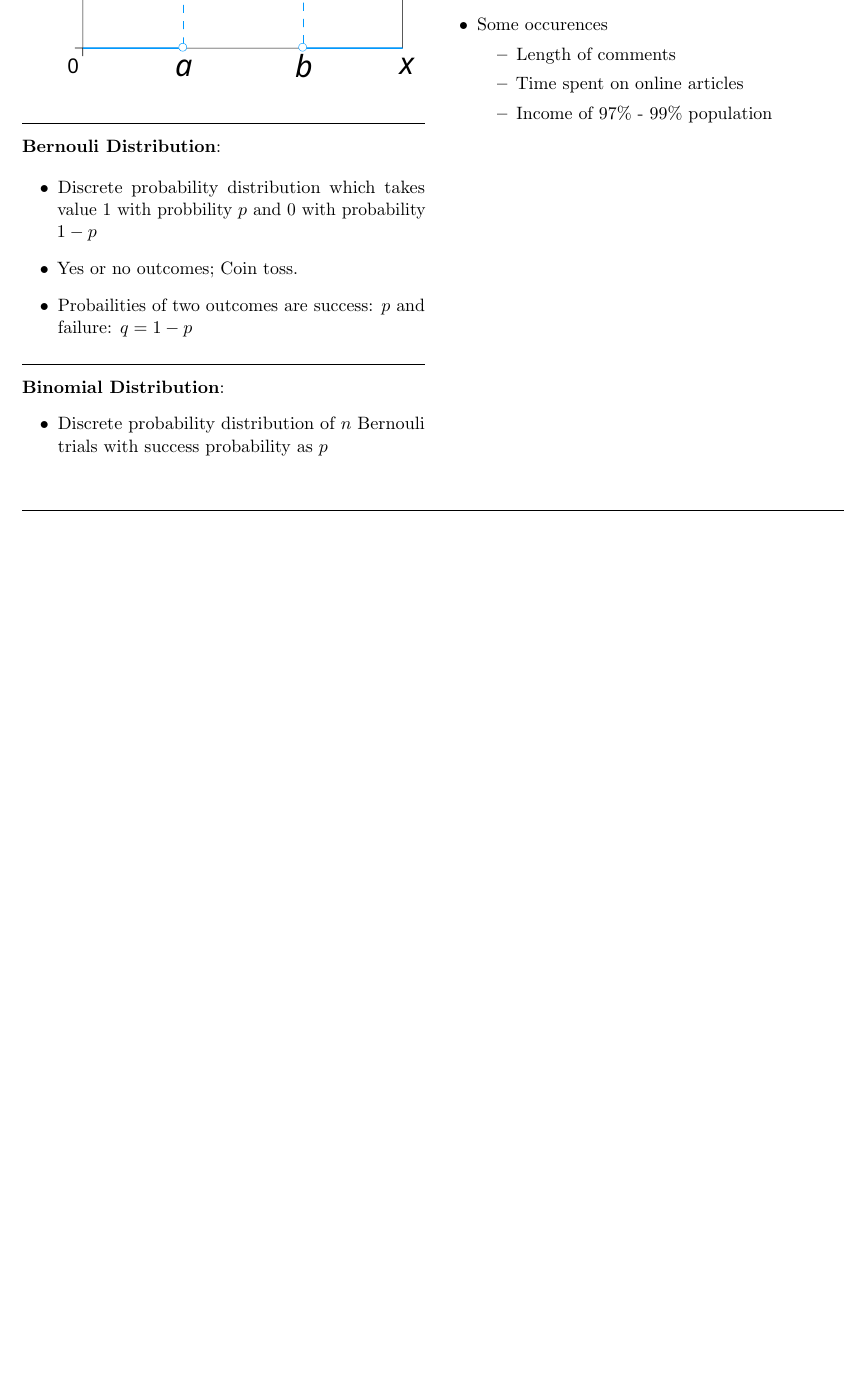
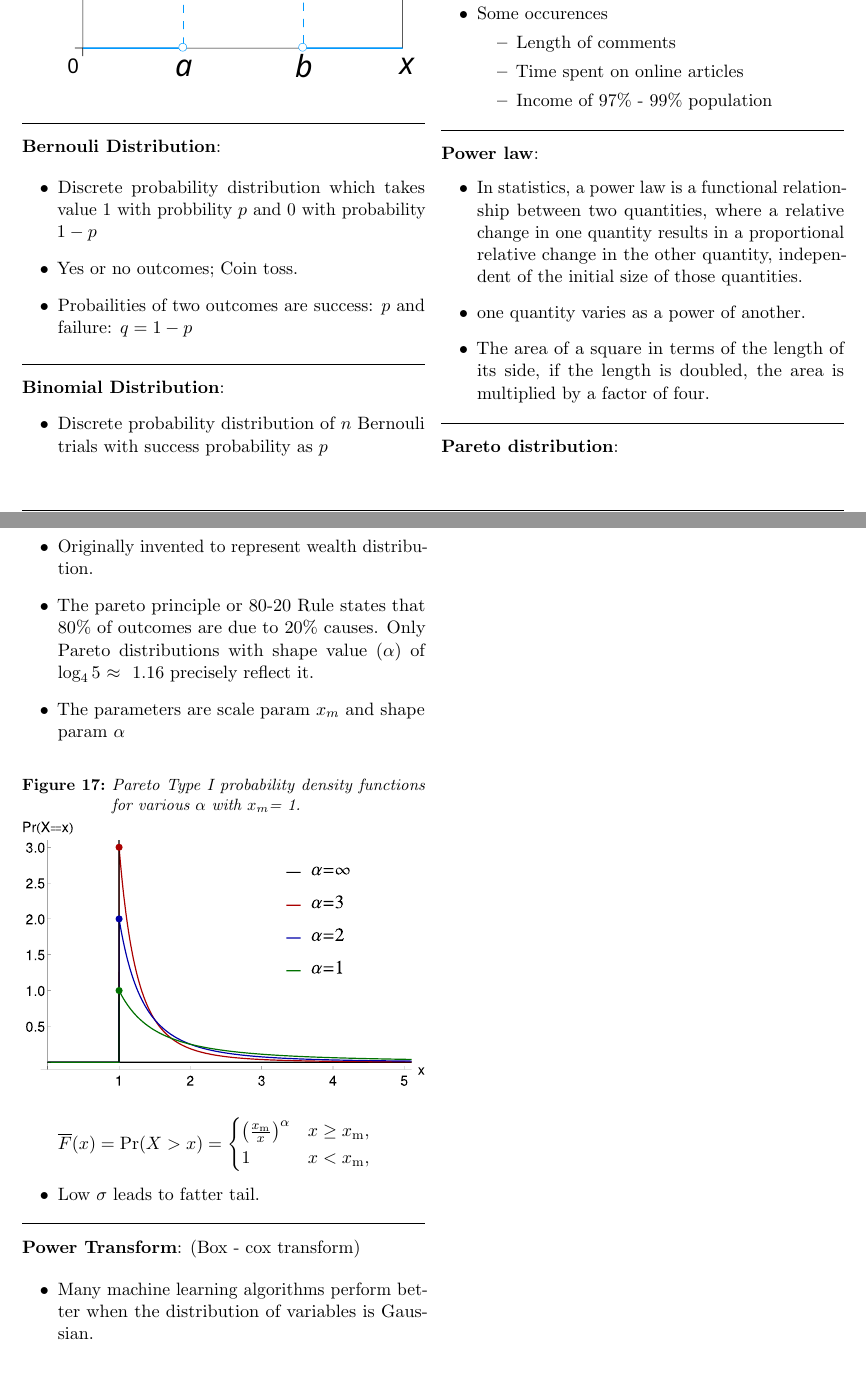
Before and after one commit to brpy/ml-notes, a LaTeX document (math.tex): part of page 17 of 17 before the commit and two parts of pages 17 and 18 of 18 after it, the two joined at a grey line, cut so that both start at the same text, the shorter picture padded with empty space. Compiled offline with pdfLaTeX.

Commit message:
add power law, pareto dist.

```diff
--- a/math.tex
+++ b/math.tex
@@ -1412,4 +1412,49 @@ $\mu$ : mean of population
 		\end{itemize}
 	\end{itemize}
 
+
+\hformbar
+
+\formdesc{Power law}:
+	\begin{itemize}
+		\item In statistics, a power law is a functional relationship between two quantities, where a relative change in one quantity results in a proportional relative change in the other quantity, independent of the initial size of those quantities.
+		\item one quantity varies as a power of another.
+		\item The area of a square in terms of the length of its side, if the length is doubled, the area is multiplied by a factor of four.
+	\end{itemize}
+
+
+\hformbar
+
+\formdesc{Pareto distribution}:
+	\begin{itemize}
+		\item Is a power law distribution
+		\item Originally invented to represent wealth distribution.
+		\item The pareto principle or 80-20 Rule states that 80\% of outcomes are due to 20\% causes. Only Pareto distributions with shape value $(\alpha)$ of $\log_45$ ≈ 1.16 precisely reflect it.
+		\item The parameters are scale param $x_m$ and shape param $\alpha$
+		%probability_density_function_of_Pareto_distribution.svg
+		% https://en.wikipedia.org/wiki/File:Probability_density_function_of_Pareto_distribution.svg#/media/File:Probability_density_function_of_Pareto_distribution.svg
+			\begin{figure}[ht!]
+			\centering
+			\graphicspath{ {images/math/} }
+			\caption{Pareto Type I probability density functions for various $\alpha$ with $x_m$= 1. }
+			\includesvg[width=\linewidth]{probability_density_function_of_Pareto_distribution.svg}
+		\end{figure}
+
+	\begin{math}
+		{\displaystyle {\overline {F}}(x)=\Pr(X>x)={\begin{cases}\left({\frac {x_{\mathrm {m} }}{x}}\right)^{\alpha }&x\geq x_{\mathrm {m} },\\1&x<x_{\mathrm {m} },\end{cases}}}
+	\end{math}
+
+	\item Low $\sigma$ leads to fatter tail.
+
+	\end{itemize}
+
+
+\hformbar
+
+\formdesc{Power Transform}: (Box - cox transform)
+
+\begin{itemize}
+	\item Many machine learning algorithms perform better when the distribution of variables is Gaussian.
+\end{itemize}
+
 \end{document}
```
Also changed, not shown: images/math/probability_density_function_of_Pareto_distribution.svg (added), math.pdf, math.tex (2 more changed lines).
